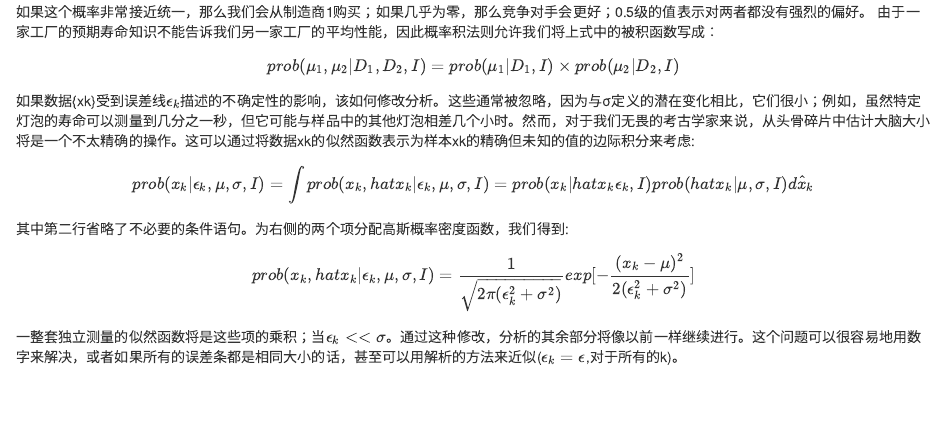
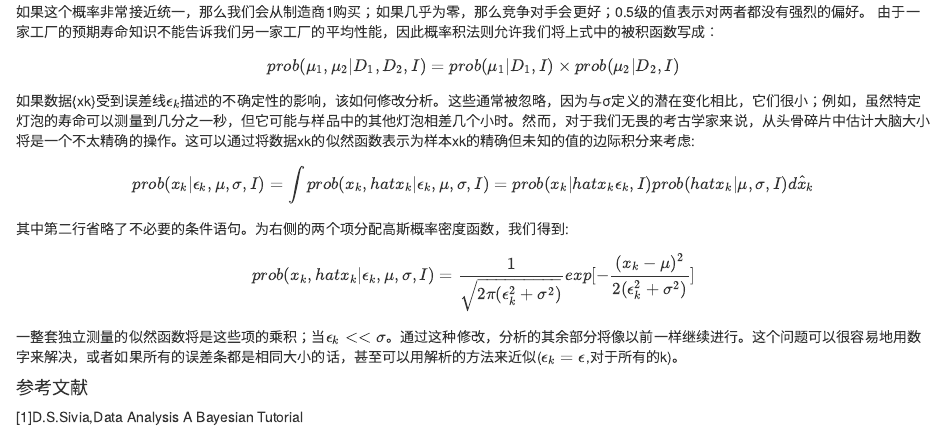
Before and after one commit to xiaoningwang/2021BayesianCourse, an R Markdown document (31bayesianmodelselection.rmd): the page in a window 1100 px wide, from 2420 px down. Rendered offline with R 4.5, knitr and Pandoc, with nearby package versions.

Commit message:
Update 31bayesianmodelselection.rmd

```diff
--- a/31bayesianmodelselection.rmd
+++ b/31bayesianmodelselection.rmd
@@ -93,3 +93,6 @@ $$prob(x_k|\epsilon_k,\mu,\sigma,I)=\int prob(x_k,hat{x}_k|\epsilon_k,\mu,\sigma
 
 $$ prob(x_k,hat{x}_k|\epsilon_k,\mu,\sigma,I)=\frac{1}{\sqrt{2\pi(\epsilon_k^2+\sigma^2)}}exp[-\frac{(x_k-\mu)^2}{2(\epsilon_k^2+\sigma^2)}] $$
 一整套独立测量的似然函数将是这些项的乘积；当$\epsilon_k<<\sigma$。通过这种修改，分析的其余部分将像以前一样继续进行。这个问题可以很容易地用数字来解决，或者如果所有的误差条都是相同大小的话，甚至可以用解析的方法来近似($\epsilon_k=\epsilon$,对于所有的k)。
+
+#### 参考文献
+[1]D.S.Sivia,Data Analysis A Bayesian Tutorial
```
